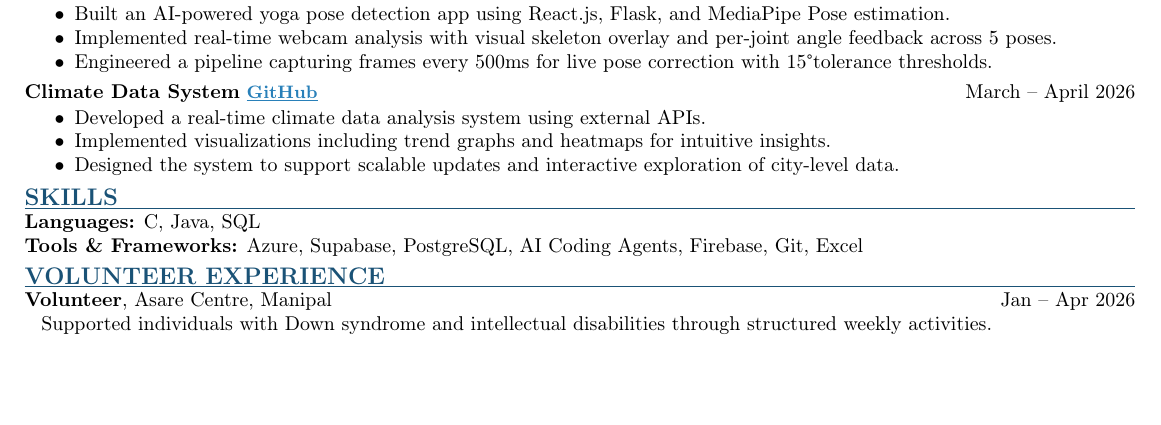
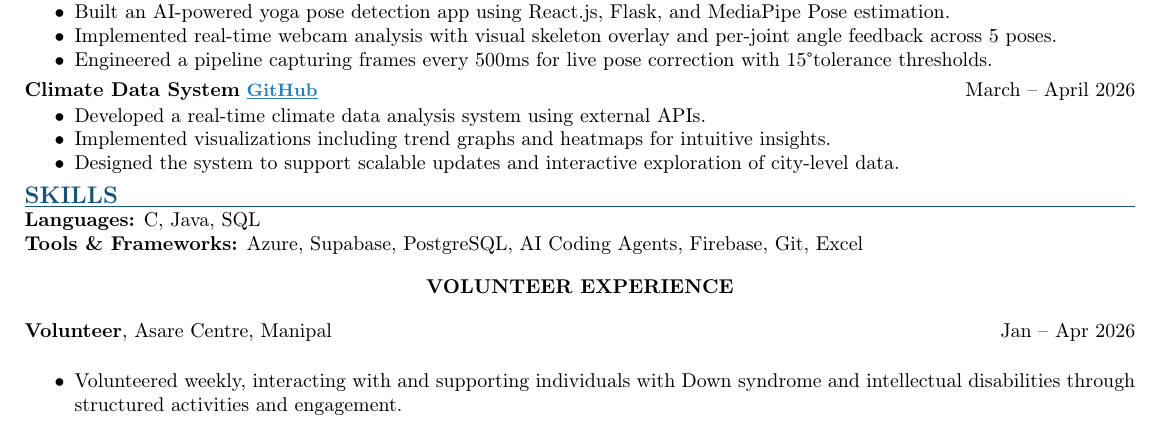
Before and after one commit to lxkka21/PosePerfect, a LaTeX CV (resume.tex): part of the page, cut so that both start at the same text, the shorter picture padded with empty space. Compiled offline with pdfLaTeX.

Commit message:
Restore original volunteer section text with bullet points

```diff
--- a/resume.tex
+++ b/resume.tex
@@ -104,10 +104,14 @@ BTech \hfill CGPA: 7.49
 \textbf{Languages:} C, Java, SQL \\
 \textbf{Tools \& Frameworks:} Azure, Supabase, PostgreSQL, AI Coding Agents, Firebase, Git, Excel
 
-\sectionheader{VOLUNTEER EXPERIENCE}
+\begin{center}
+\textbf{VOLUNTEER EXPERIENCE}
+\end{center}
 
 \textbf{Volunteer}, Asare Centre, Manipal \hfill Jan -- Apr 2026 \\
-\hspace*{0.5em} Supported individuals with Down syndrome and intellectual disabilities through structured weekly activities.
+\begin{itemize}[noitemsep, topsep=1pt]
+\item Volunteered weekly, interacting with and supporting individuals with Down syndrome and intellectual disabilities through structured activities and engagement.
+\end{itemize}
 
 \vspace{2pt}
 
```
Also changed, not shown: resume.tex (10 more changed lines).
